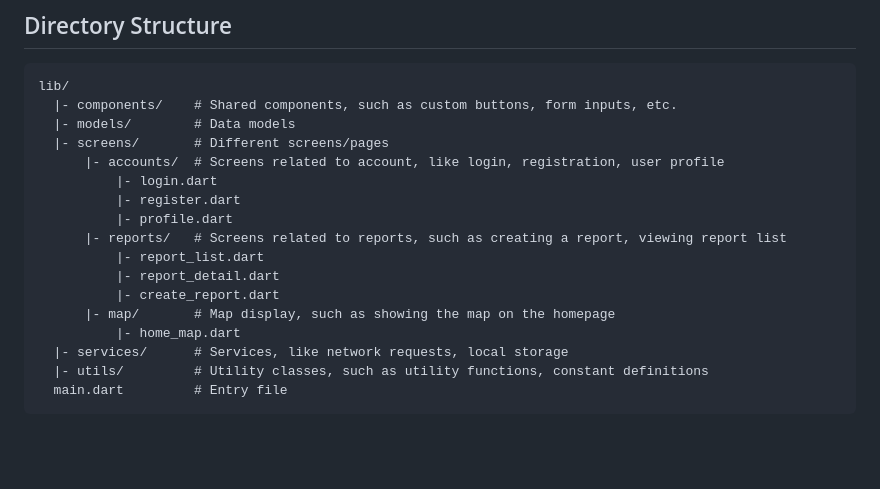
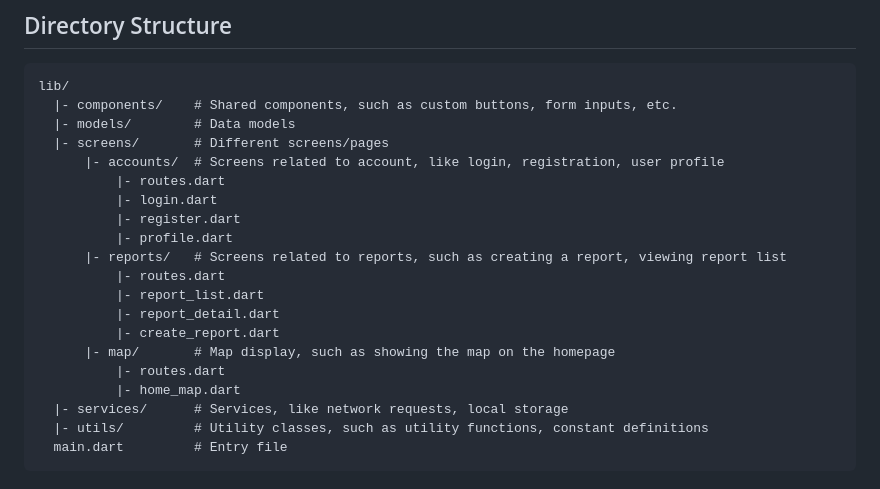
Before and after one commit to yihong1120/traffic_report_front_flutter, a Markdown page: README.md, the part around the change. Rendered like a GitHub page; blank space fills up the shorter version.

```diff
--- a/README.md
+++ b/README.md
@@ -16,14 +16,17 @@ lib/
   |- models/        # Data models
   |- screens/       # Different screens/pages
       |- accounts/  # Screens related to account, like login, registration, user profile
+          |- routes.dart
           |- login.dart
           |- register.dart
           |- profile.dart
       |- reports/   # Screens related to reports, such as creating a report, viewing report list
+          |- routes.dart
           |- report_list.dart
           |- report_detail.dart
           |- create_report.dart
       |- map/       # Map display, such as showing the map on the homepage
+          |- routes.dart
           |- home_map.dart
   |- services/      # Services, like network requests, local storage
   |- utils/         # Utility classes, such as utility functions, constant definitions
```
